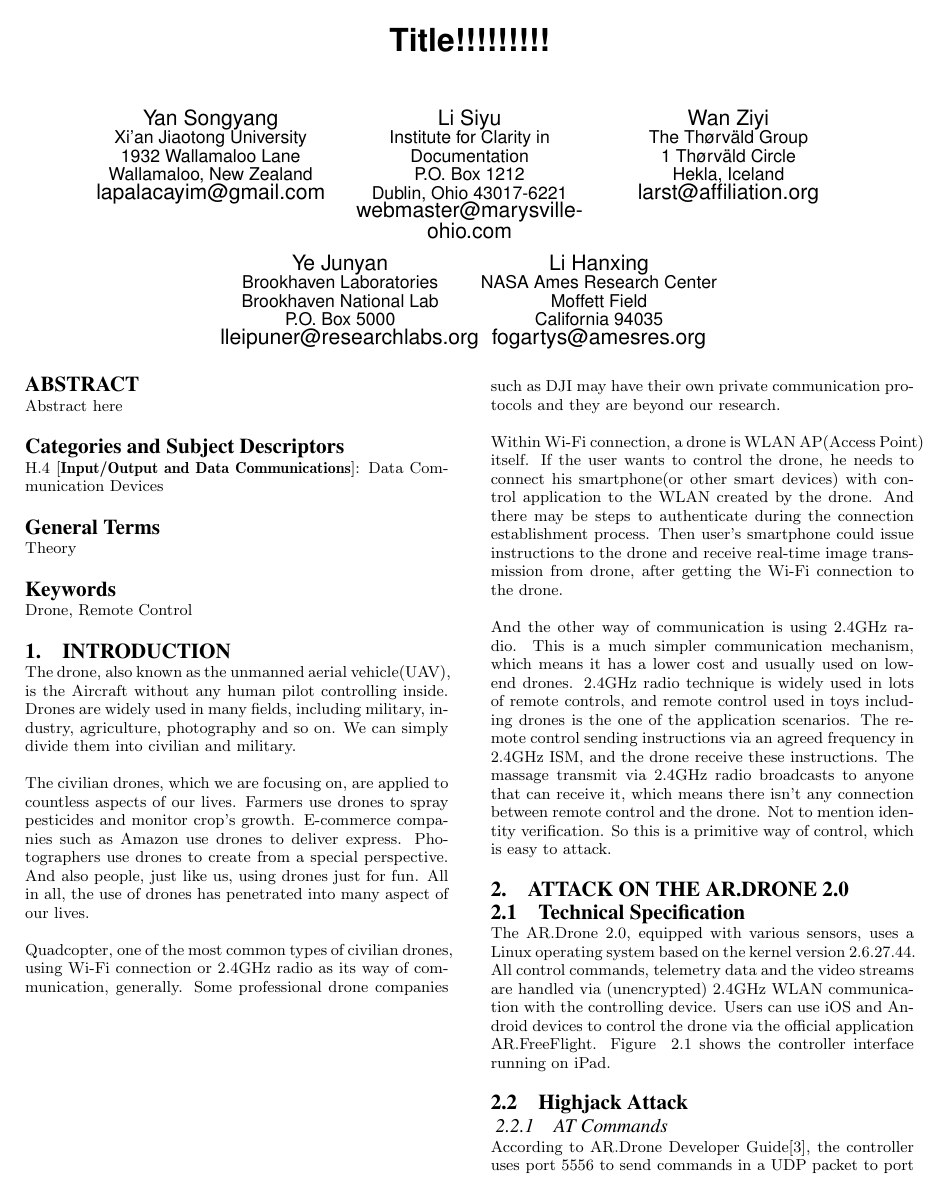
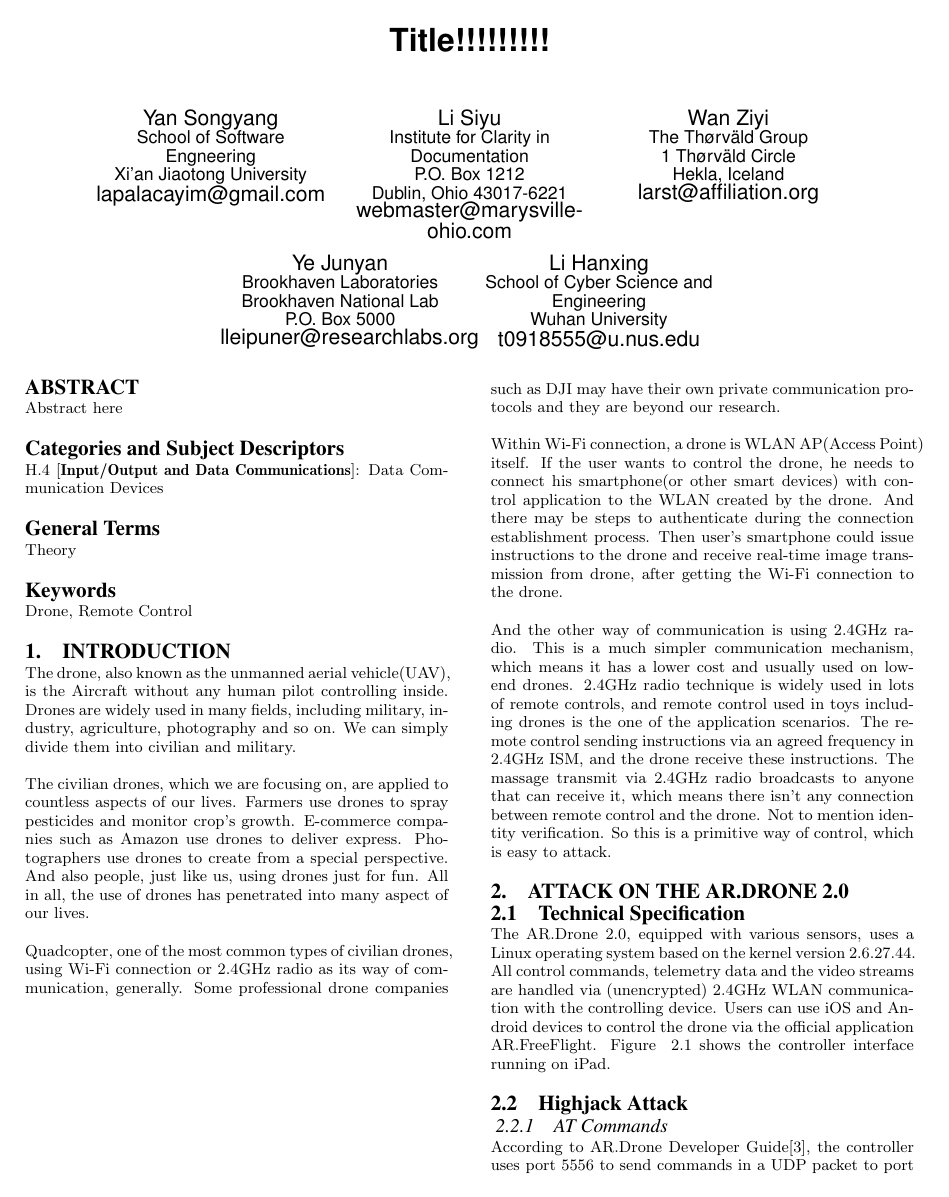
Before and after one commit to TayYim/DroneAttckThesis, a LaTeX thesis (Thesis/sigproc-sp.tex): page 1 of 2. Compiled offline with pdfLaTeX.

Commit message:
update author

```diff
--- a/Thesis/sigproc-sp.tex
+++ b/Thesis/sigproc-sp.tex
@@ -74,9 +74,8 @@
 % 1st. author
 \alignauthor
 Yan Songyang\\
+       \affaddr{School of Software Engneering}\\
        \affaddr{Xi'an Jiaotong University}\\
-       \affaddr{1932 Wallamaloo Lane}\\
-       \affaddr{Wallamaloo, New Zealand}\\
        \email{lapalacayim@gmail.com}
 % 2nd. author
 \alignauthor
@@ -100,10 +99,9 @@ Li Siyu\\
        \email{lleipuner@researchlabs.org}
 % 5th. author
 \alignauthor Li Hanxing\\
-       \affaddr{NASA Ames Research Center}\\
-       \affaddr{Moffett Field}\\
-       \affaddr{California 94035}\\
-       \email{fogartys@amesres.org}
+       \affaddr{School of Cyber Science and Engineering}\\
+       \affaddr{Wuhan University}\\
+       \email{t0918555@u.nus.edu}
 }
 % There's nothing stopping you putting the seventh, eighth, etc.
 % author on the opening page (as the 'third row') but we ask,
```
Also changed, not shown: 1 other file.
